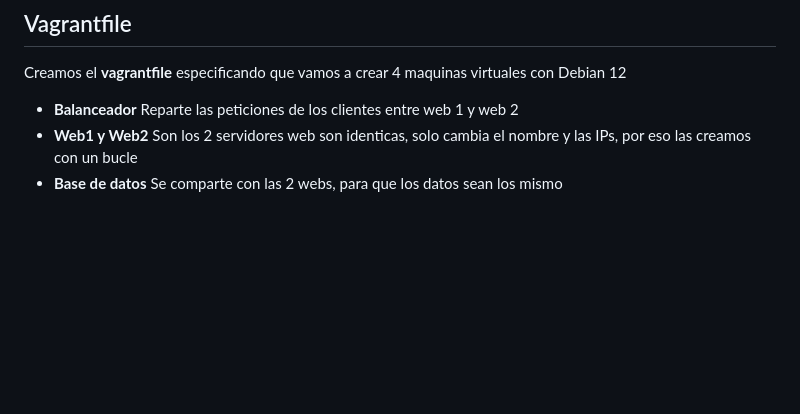
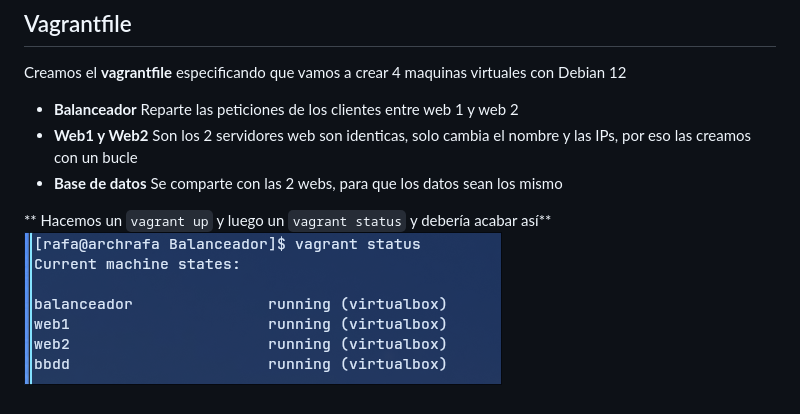
Before and after one commit to rcalvor05/Balanceador-de-carga-con-Apache-Rafael, a Markdown page: readme.md, the part around the change. Rendered like a GitHub page; pictures changed too: img/status.png (added); blank space fills up the shorter version.

Commit message:
Status

```diff
--- a/readme.md
+++ b/readme.md
@@ -5,3 +5,7 @@ Creamos el **vagrantfile** especificando que vamos a crear 4 maquinas virtuales
 - **Balanceador** Reparte las peticiones de los clientes entre web 1 y web 2
 - **Web1 y Web2** Son los 2 servidores web son identicas, solo cambia el nombre y las IPs, por eso las creamos con un bucle
 - **Base de datos** Se comparte con las 2 webs, para que los datos sean los mismo
+
+
+** Hacemos un `vagrant up` y luego un `vagrant status` y debería acabar así**
+![Status](/img/status.png)
```
